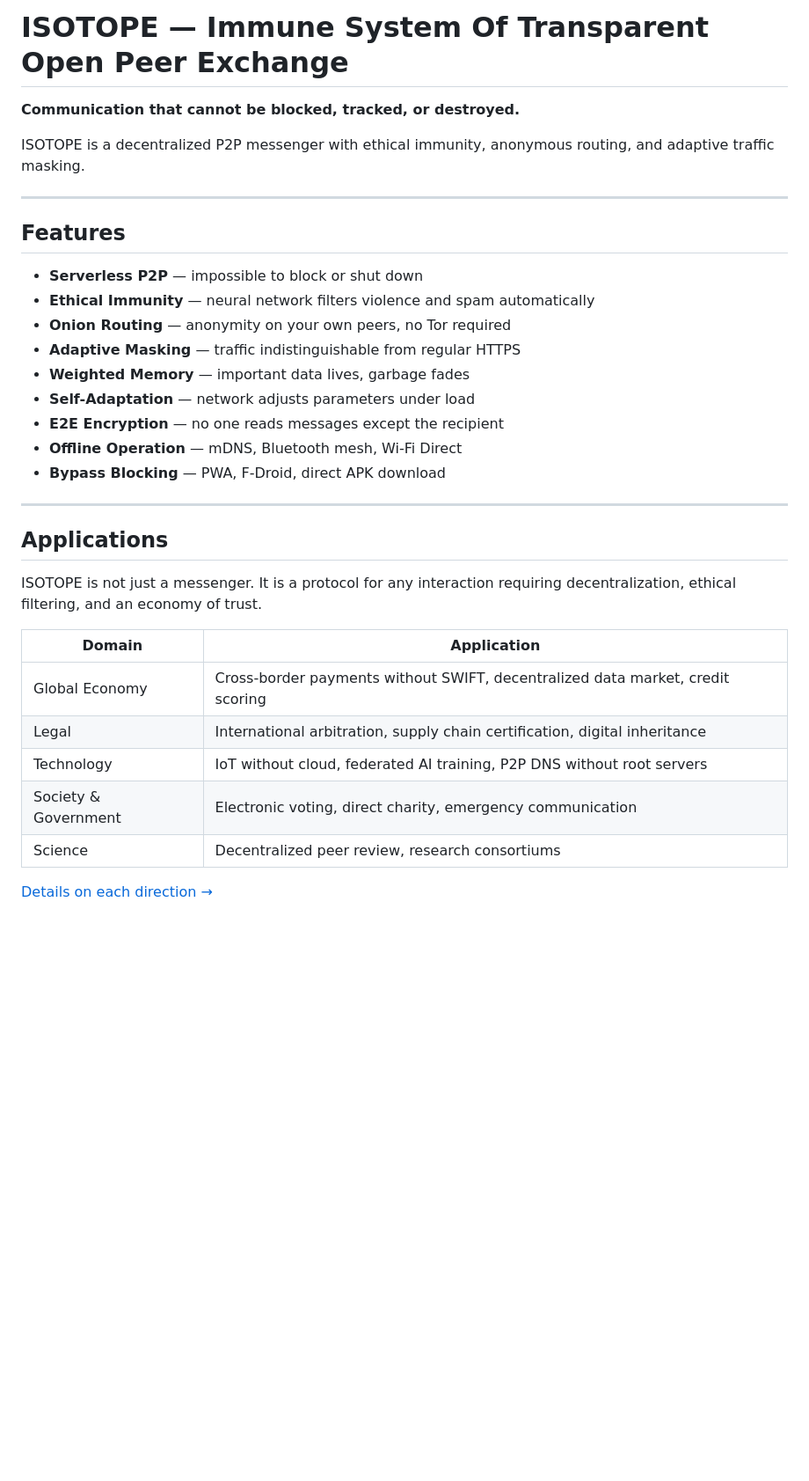
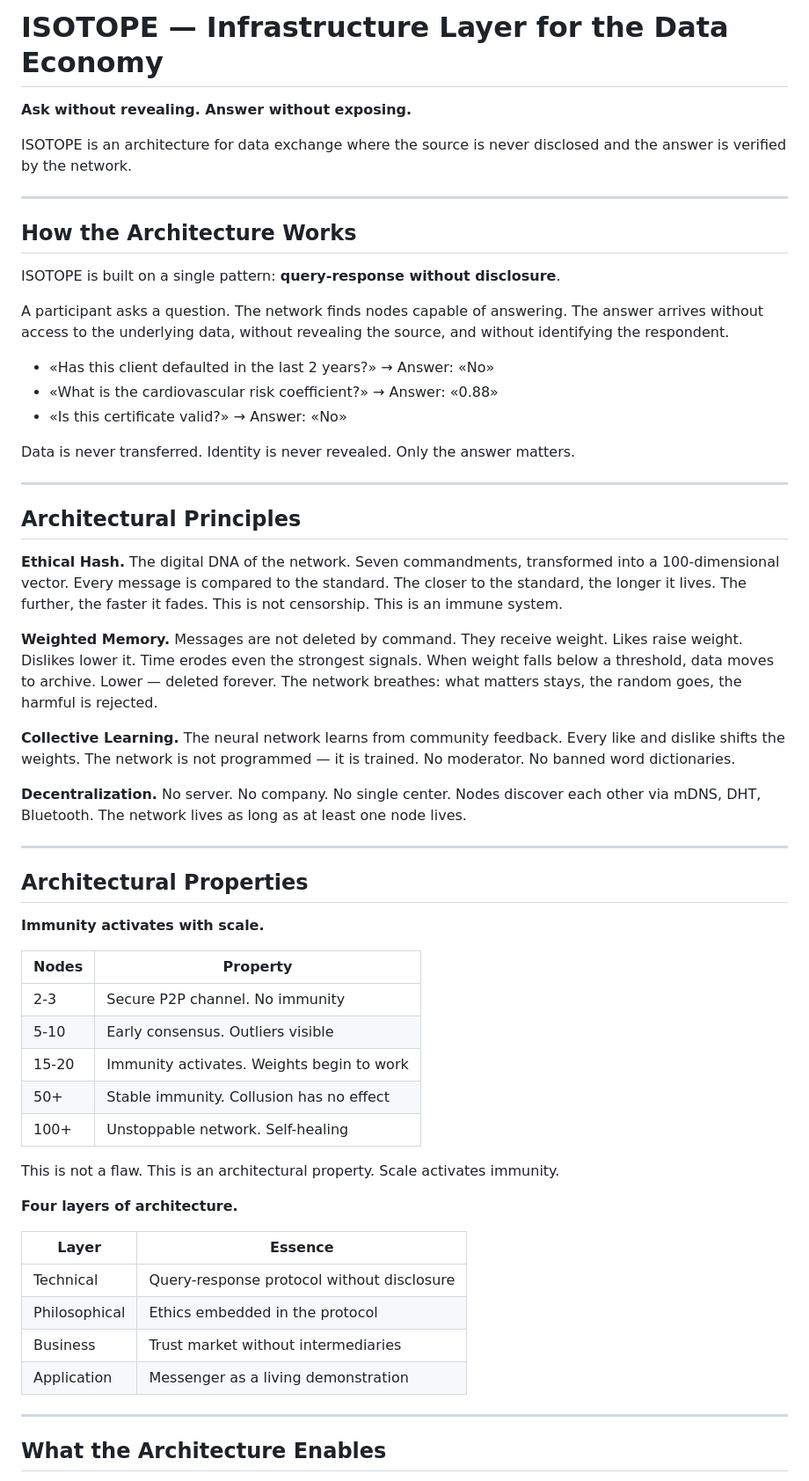
Before and after one commit to isotope-network/isotope-core, a Markdown page: README.md, the part around one of its changes. Shown at 88% size. Rendered like a GitHub page; blank space fills up the shorter version.

Commit message:
Update positioning: architecture-first, immunity scale, use cases

```diff
--- a/README.md
+++ b/README.md
@@ -1,35 +1,61 @@
-# ISOTOPE — Immune System Of Transparent Open Peer Exchange
+# ISOTOPE — Infrastructure Layer for the Data Economy
 
-**Communication that cannot be blocked, tracked, or destroyed.**
+**Ask without revealing. Answer without exposing.**
 
-ISOTOPE is a decentralized P2P messenger with ethical immunity, anonymous routing, and adaptive traffic masking.
+ISOTOPE is an architecture for data exchange where the source is never disclosed and the answer is verified by the network.
 
 ---
 
-## Features
+## How the Architecture Works
 
-- **Serverless P2P** — impossible to block or shut down
-- **Ethical Immunity** — neural network filters violence and spam automatically
-- **Onion Routing** — anonymity on your own peers, no Tor required
-- **Adaptive Masking** — traffic indistinguishable from regular HTTPS
-- **Weighted Memory** — important data lives, garbage fades
-- **Self-Adaptation** — network adjusts parameters under load
-- **E2E Encryption** — no one reads messages except the recipient
-- **Offline Operation** — mDNS, Bluetooth mesh, Wi-Fi Direct
-- **Bypass Blocking** — PWA, F-Droid, direct APK download
+ISOTOPE is built on a single pattern: **query-response without disclosure**.
+
+A participant asks a question. The network finds nodes capable of answering. The answer arrives without access to the underlying data, without revealing the source, and without identifying the respondent.
+
+- «Has this client defaulted in the last 2 years?» → Answer: «No»
+- «What is the cardiovascular risk coefficient?» → Answer: «0.88»
+- «Is this certificate valid?» → Answer: «No»
+
+Data is never transferred. Identity is never revealed. Only the answer matters.
 
 ---
 
-## Applications
+## Architectural Principles
 
-ISOTOPE is not just a messenger. It is a protocol for any interaction requiring decentralization, ethical filtering, and an economy of trust.
+**Ethical Hash.** The digital DNA of the network. Seven commandments, transformed into a 100-dimensional vector. Every message is compared to the standard. The closer to the standard, the longer it lives. The further, the faster it fades. This is not censorship. This is an immune system.
 
-| Domain | Application |
-|--------|-------------|
-| Global Economy | Cross-border payments without SWIFT, decentralized data market, credit scoring |
-| Legal | International arbitration, supply chain certification, digital inheritance |
-| Technology | IoT without cloud, federated AI training, P2P DNS without root servers |
-| Society & Government | Electronic voting, direct charity, emergency communication |
-| Science | Decentralized peer review, research consortiums |
+**Weighted Memory.** Messages are not deleted by command. They receive weight. Likes raise weight. Dislikes lower it. Time erodes even the strongest signals. When weight falls below a threshold, data moves to archive. Lower — deleted forever. The network breathes: what matters stays, the random goes, the harmful is rejected.
 
-[Details on each direction →](docs/APPLICATIONS.md)
+**Collective Learning.** The neural network learns from community feedback. Every like and dislike shifts the weights. The network is not programmed — it is trained. No moderator. No banned word dictionaries.
+
+**Decentralization.** No server. No company. No single center. Nodes discover each other via mDNS, DHT, Bluetooth. The network lives as long as at least one node lives.
+
+---
+
+## Architectural Properties
+
+**Immunity activates with scale.**
+
+| Nodes | Property |
+|-------|----------|
+| 2-3 | Secure P2P channel. No immunity |
+| 5-10 | Early consensus. Outliers visible |
+| 15-20 | Immunity activates. Weights begin to work |
+| 50+ | Stable immunity. Collusion has no effect |
+| 100+ | Unstoppable network. Self-healing |
+
+This is not a flaw. This is an architectural property. Scale activates immunity.
+
+**Four layers of architecture.**
+
+| Layer | Essence |
+|-------|---------|
+| Technical | Query-response protocol without disclosure |
+| Philosophical | Ethics embedded in the protocol |
+| Business | Trust market without intermediaries |
+| Application | Messenger as a living demonstration |
+
+---
+
+## What the Architecture Enables
+
```
Also changed, not shown: other parts of README.md (+47 -35 lines), docs/USE_CASES.md (added, +436 -0 lines), docs/architecture/IMMUNITY_SCALE.md (added, +87 -0 lines).
